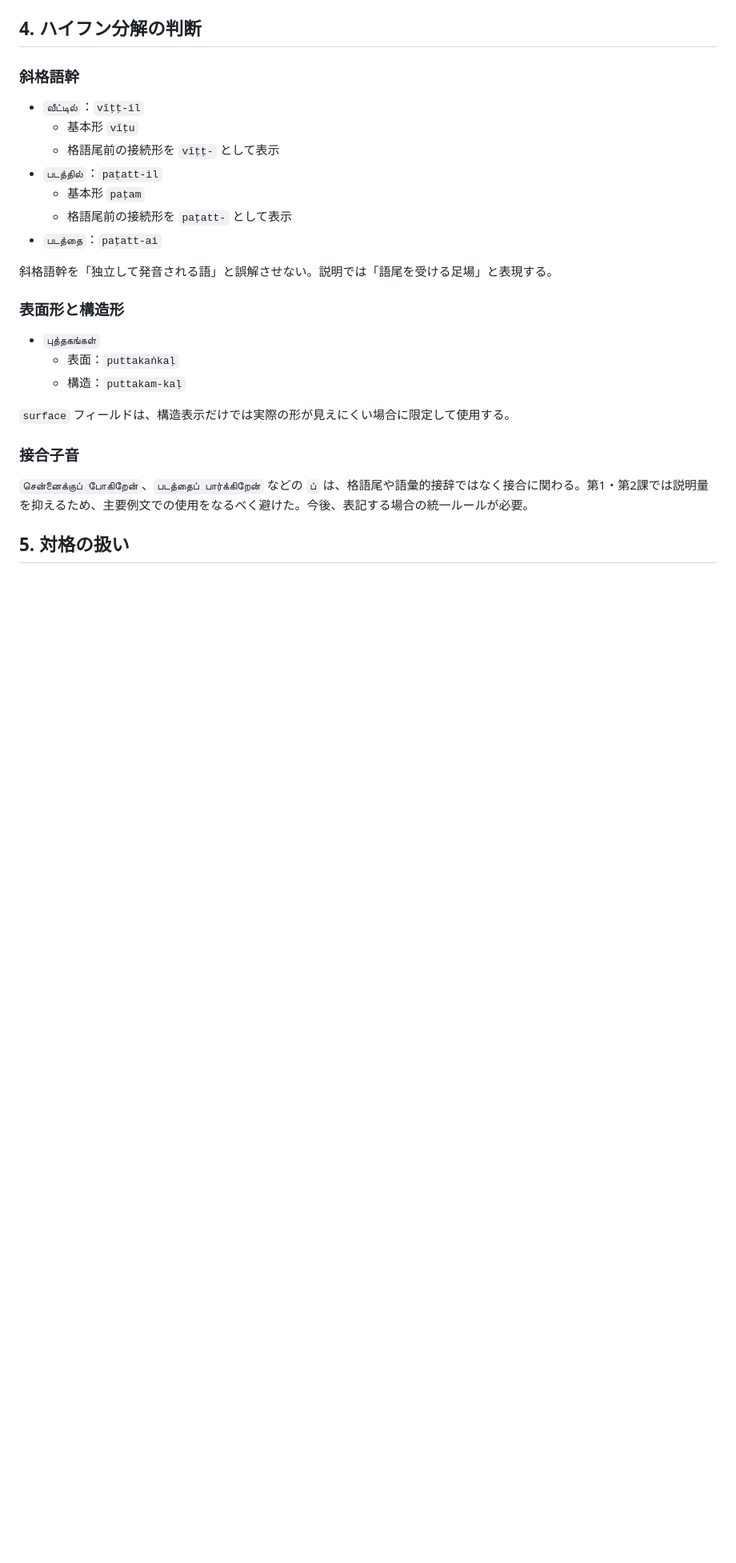
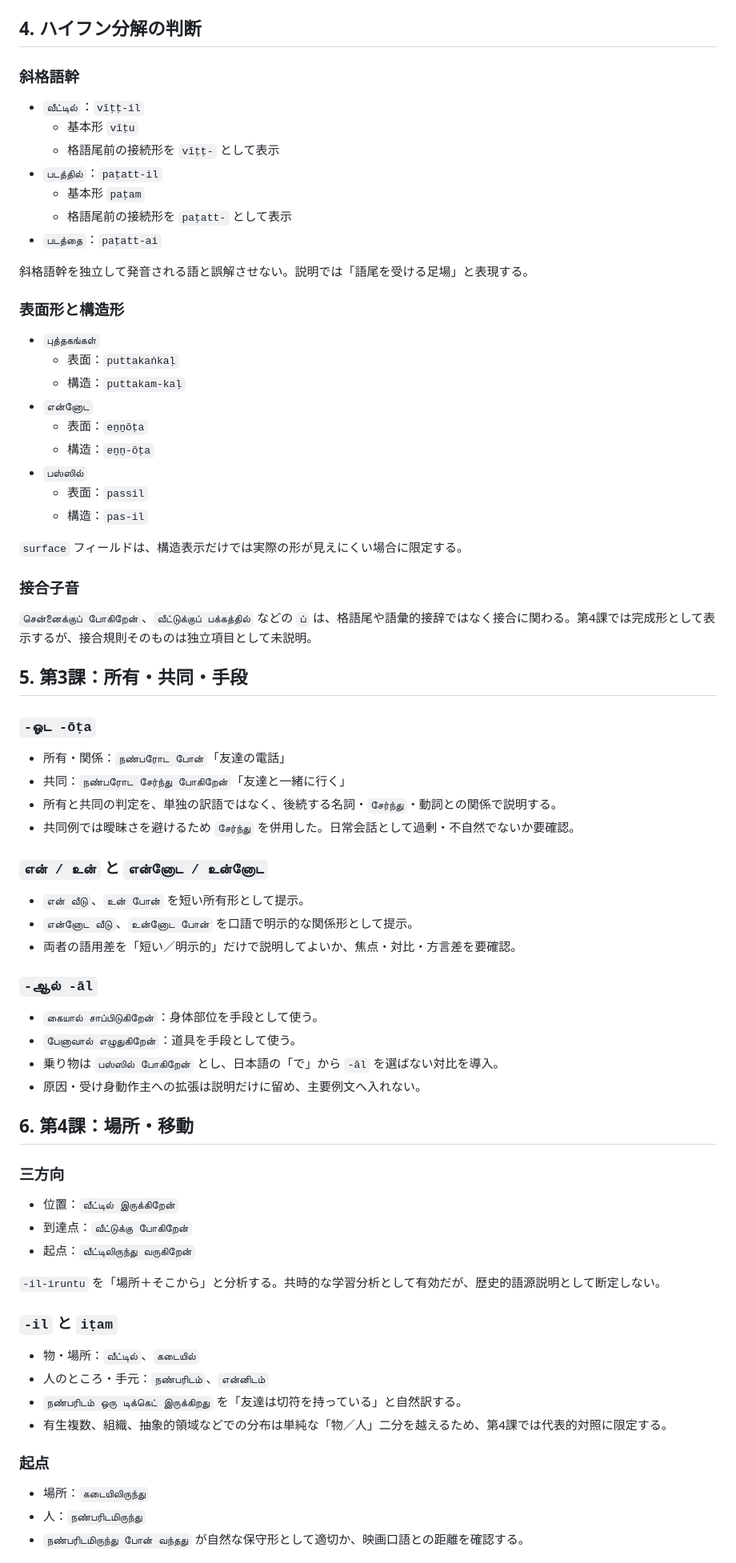
Before and after one commit to hane-san/tamil2, a Markdown page: LANGUAGE_CHECK.md, the part around one of its changes. Shown at 80% size. GitHub-like rendering; blank space fills up the shorter version.

```diff
--- a/LANGUAGE_CHECK.md
+++ b/LANGUAGE_CHECK.md
@@ -51,18 +73,68 @@
   - 格語尾前の接続形を `paṭatt-` として表示
 - `படத்தை`：`paṭatt-ai`
 
-斜格語幹を「独立して発音される語」と誤解させない。説明では「語尾を受ける足場」と表現する。
+斜格語幹を独立して発音される語と誤解させない。説明では「語尾を受ける足場」と表現する。
 
 ### 表面形と構造形
 
 - `புத்தகங்கள்`
   - 表面：`puttakaṅkaḷ`
   - 構造：`puttakam-kaḷ`
+- `என்னோட`
+  - 表面：`eṉṉōṭa`
+  - 構造：`eṉṉ-ōṭa`
+- `பஸ்ஸில்`
+  - 表面：`passil`
+  - 構造：`pas-il`
 
-`surface` フィールドは、構造表示だけでは実際の形が見えにくい場合に限定して使用する。
+`surface` フィールドは、構造表示だけでは実際の形が見えにくい場合に限定する。
 
 ### 接合子音
 
-`சென்னைக்குப் போகிறேன்`、`படத்தைப் பார்க்கிறேன்` などの `ப்` は、格語尾や語彙的接辞ではなく接合に関わる。第1・第2課では説明量を抑えるため、主要例文での使用をなるべく避けた。今後、表記する場合の統一ルールが必要。
+`சென்னைக்குப் போகிறேன்`、`வீட்டுக்குப் பக்கத்தில்` などの `ப்` は、格語尾や語彙的接辞ではなく接合に関わる。第4課では完成形として表示するが、接合規則そのものは独立項目として未説明。
 
-## 5. 対格の扱い
+## 5. 第3課：所有・共同・手段
+
+### `-ஓட -ōṭa`
+
+- 所有・関係：`நண்பரோட போன்`「友達の電話」
+- 共同：`நண்பரோட சேர்ந்து போகிறேன்`「友達と一緒に行く」
+- 所有と共同の判定を、単独の訳語ではなく、後続する名詞・`சேர்ந்து`・動詞との関係で説明する。
+- 共同例では曖昧さを避けるため `சேர்ந்து` を併用した。日常会話として過剰・不自然でないか要確認。
+
+### `என் / உன்` と `என்னோட / உன்னோட`
+
+- `என் வீடு`、`உன் போன்` を短い所有形として提示。
+- `என்னோட வீடு`、`உன்னோட போன்` を口語で明示的な関係形として提示。
+- 両者の語用差を「短い／明示的」だけで説明してよいか、焦点・対比・方言差を要確認。
+
+### `-ஆல் -āl`
+
+- `கையால் சாப்பிடுகிறேன்`：身体部位を手段として使う。
+- `பேனாவால் எழுதுகிறேன்`：道具を手段として使う。
+- 乗り物は `பஸ்ஸில் போகிறேன்` とし、日本語の「で」から `-āl` を選ばない対比を導入。
+- 原因・受け身動作主への拡張は説明だけに留め、主要例文へ入れない。
+
+## 6. 第4課：場所・移動
+
+### 三方向
+
+- 位置：`வீட்டில் இருக்கிறேன்`
+- 到達点：`வீட்டுக்கு போகிறேன்`
+- 起点：`வீட்டிலிருந்து வருகிறேன்`
+
+`-il-iruntu` を「場所＋そこから」と分析する。共時的な学習分析として有効だが、歴史的語源説明として断定しない。
+
+### `-il` と `iṭam`
+
+- 物・場所：`வீட்டில்`、`கடையில்`
+- 人のところ・手元：`நண்பரிடம்`、`என்னிடம்`
+- `நண்பரிடம் ஒரு டிக்கெட் இருக்கிறது` を「友達は切符を持っている」と自然訳する。
+- 有生複数、組織、抽象的領域などでの分布は単純な「物／人」二分を越えるため、第4課では代表的対照に限定する。
+
+### 起点
+
+- 場所：`கடையிலிருந்து`
+- 人：`நண்பரிடமிருந்து`
+- `நண்பரிடமிருந்து போன் வந்தது` が自然な保守形として適切か、映画口語との距離を確認する。
+
```
Also changed, not shown: other parts of LANGUAGE_CHECK.md (+69 -42 lines).
